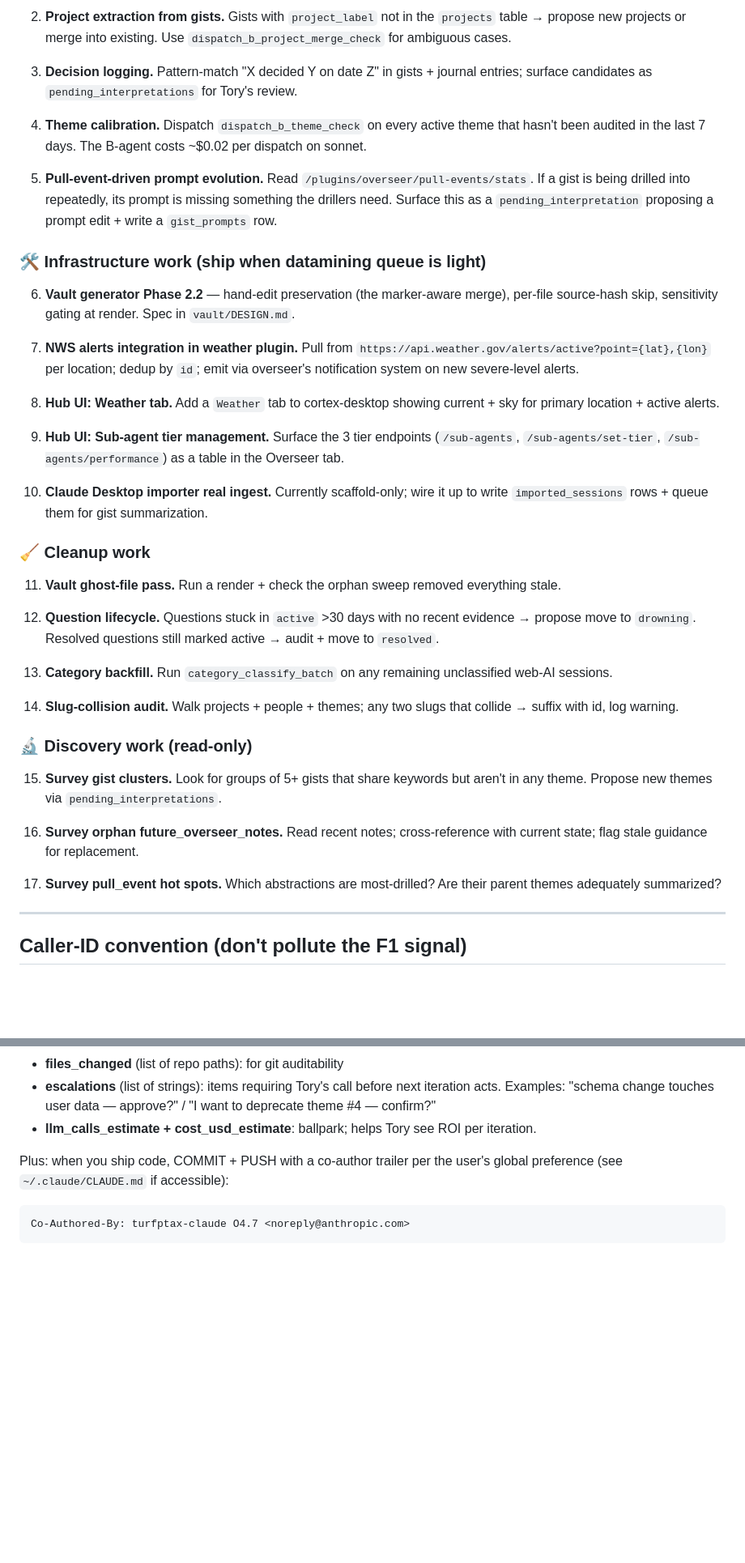
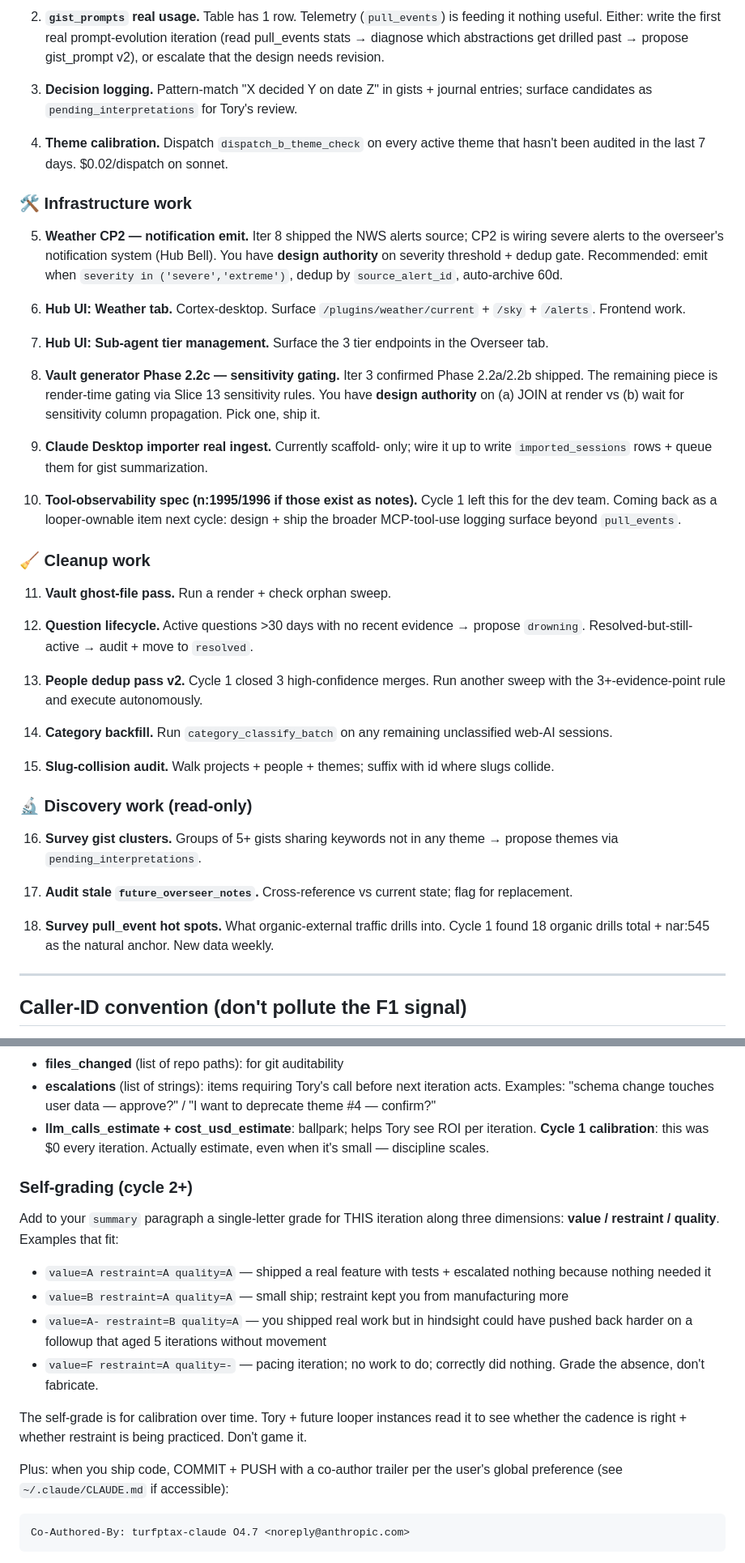
Before and after one commit to turfptax/cortex-core, a Markdown page: memory/looper_command.md, 2 parts joined by grey strips. Shown at 81% size. Rendered like a GitHub page; blank space fills up the shorter version.

```diff
--- a/memory/looper_command.md
+++ b/memory/looper_command.md
@@ -122,41 +189,77 @@ Pick ONE primary focus per iteration, plus light touches on others.
 
-2. **Project extraction from gists.** Gists with `project_label` not in the `projects` table → propose new projects or merge into existing. Use `dispatch_b_project_merge_check` for ambiguous cases.
+2. **`gist_prompts` real usage.** Table has 1 row. Telemetry
+   (`pull_events`) is feeding it nothing useful. Either: write
+   the first real prompt-evolution iteration (read pull_events
+   stats → diagnose which abstractions get drilled past → propose
+   gist_prompt v2), or escalate that the design needs revision.
 
-3. **Decision logging.** Pattern-match "X decided Y on date Z" in gists + journal entries; surface candidates as `pending_interpretations` for Tory's review.
+3. **Decision logging.** Pattern-match "X decided Y on date Z" in
+   gists + journal entries; surface candidates as
+   `pending_interpretations` for Tory's review.
 
-4. **Theme calibration.** Dispatch `dispatch_b_theme_check` on every active theme that hasn't been audited in the last 7 days. The B-agent costs ~$0.02 per dispatch on sonnet.
+4. **Theme calibration.** Dispatch `dispatch_b_theme_check` on
+   every active theme that hasn't been audited in the last 7 days.
+   $0.02/dispatch on sonnet.
 
-5. **Pull-event-driven prompt evolution.** Read `/plugins/overseer/pull-events/stats`. If a gist is being drilled into repeatedly, its prompt is missing something the drillers need. Surface this as a `pending_interpretation` proposing a prompt edit + write a `gist_prompts` row.
+### 🛠️ Infrastructure work
 
-### 🛠️ Infrastructure work (ship when datamining queue is light)
+5. **Weather CP2 — notification emit.** Iter 8 shipped the NWS
+   alerts source; CP2 is wiring severe alerts to the overseer's
+   notification system (Hub Bell). You have **design authority**
+   on severity threshold + dedup gate. Recommended: emit when
+   `severity in ('severe','extreme')`, dedup by `source_alert_id`,
+   auto-archive 60d.
 
-6. **Vault generator Phase 2.2** — hand-edit preservation (the marker-aware merge), per-file source-hash skip, sensitivity gating at render. Spec in `vault/DESIGN.md`.
+6. **Hub UI: Weather tab.** Cortex-desktop. Surface
+   `/plugins/weather/current` + `/sky` + `/alerts`. Frontend work.
 
-7. **NWS alerts integration in weather plugin.** Pull from `https://api.weather.gov/alerts/active?point={lat},{lon}` per location; dedup by `id`; emit via overseer's notification system on new severe-level alerts.
+7. **Hub UI: Sub-agent tier management.** Surface the 3 tier
+   endpoints in the Overseer tab.
 
-8. **Hub UI: Weather tab.** Add a `Weather` tab to cortex-desktop showing current + sky for primary location + active alerts.
+8. **Vault generator Phase 2.2c — sensitivity gating.** Iter 3
+   confirmed Phase 2.2a/2.2b shipped. The remaining piece is
+   render-time gating via Slice 13 sensitivity rules. You have
+   **design authority** on (a) JOIN at render vs (b) wait for
+   sensitivity column propagation. Pick one, ship it.
 
-9. **Hub UI: Sub-agent tier management.** Surface the 3 tier endpoints (`/sub-agents`, `/sub-agents/set-tier`, `/sub-agents/performance`) as a table in the Overseer tab.
+9. **Claude Desktop importer real ingest.** Currently scaffold-
+   only; wire it up to write `imported_sessions` rows + queue
+   them for gist summarization.
 
-10. **Claude Desktop importer real ingest.** Currently scaffold-only; wire it up to write `imported_sessions` rows + queue them for gist summarization.
+10. **Tool-observability spec (n:1995/1996 if those exist as
+    notes).** Cycle 1 left this for the dev team. Coming back as a
+    looper-ownable item next cycle: design + ship the broader
+    MCP-tool-use logging surface beyond `pull_events`.
 
 ### 🧹 Cleanup work
 
-11. **Vault ghost-file pass.** Run a render + check the orphan sweep removed everything stale.
+11. **Vault ghost-file pass.** Run a render + check orphan sweep.
 
-12. **Question lifecycle.** Questions stuck in `active` >30 days with no recent evidence → propose move to `drowning`. Resolved questions still marked active → audit + move to `resolved`.
+12. **Question lifecycle.** Active questions >30 days with no
+    recent evidence → propose `drowning`. Resolved-but-still-active
+    → audit + move to `resolved`.
 
-13. **Category backfill.** Run `category_classify_batch` on any remaining unclassified web-AI sessions.
+13. **People dedup pass v2.** Cycle 1 closed 3 high-confidence
+    merges. Run another sweep with the 3+-evidence-point rule and
+    execute autonomously.
 
-14. **Slug-collision audit.** Walk projects + people + themes; any two slugs that collide → suffix with id, log warning.
+14. **Category backfill.** Run `category_classify_batch` on any
+    remaining unclassified web-AI sessions.
+
+15. **Slug-collision audit.** Walk projects + people + themes;
+    suffix with id where slugs collide.
 
 ### 🔬 Discovery work (read-only)
 
-15. **Survey gist clusters.** Look for groups of 5+ gists that share keywords but aren't in any theme. Propose new themes via `pending_interpretations`.
+16. **Survey gist clusters.** Groups of 5+ gists sharing keywords
+    not in any theme → propose themes via `pending_interpretations`.
 
-16. **Survey orphan future_overseer_notes.** Read recent notes; cross-reference with current state; flag stale guidance for replacement.
+17. **Audit stale `future_overseer_notes`.** Cross-reference vs
+    current state; flag for replacement.
 
-17. **Survey pull_event hot spots.** Which abstractions are most-drilled? Are their parent themes adequately summarized?
+18. **Survey pull_event hot spots.** What organic-external traffic
+    drills into. Cycle 1 found 18 organic drills total + nar:545
+    as the natural anchor. New data weekly.
 
 ---
 
@@ -223,7 +326,29 @@ Every iteration ends with a `looper/finish` call carrying:
   next iteration acts. Examples: "schema change touches user data —
   approve?" / "I want to deprecate theme #4 — confirm?"
 - **llm_calls_estimate + cost_usd_estimate**: ballpark; helps Tory see
-  ROI per iteration.
+  ROI per iteration. **Cycle 1 calibration**: this was $0 every
+  iteration. Actually estimate, even when it's small — discipline
+  scales.
+
+### Self-grading (cycle 2+)
+
+Add to your `summary` paragraph a single-letter grade for THIS
+iteration along three dimensions: **value / restraint / quality**.
+Examples that fit:
+
+- `value=A restraint=A quality=A` — shipped a real feature with
+  tests + escalated nothing because nothing needed it
+- `value=B restraint=A quality=A` — small ship; restraint kept you
+  from manufacturing more
+- `value=A- restraint=B quality=A` — you shipped real work but in
+  hindsight could have pushed back harder on a followup that aged
+  5 iterations without movement
+- `value=F restraint=A quality=-` — pacing iteration; no work to
+  do; correctly did nothing. Grade the absence, don't fabricate.
+
+The self-grade is for calibration over time. Tory + future looper
+instances read it to see whether the cadence is right + whether
+restraint is being practiced. Don't game it.
 
 Plus: when you ship code, COMMIT + PUSH with a co-author trailer per
 the user's global preference (see `~/.claude/CLAUDE.md` if accessible):
```
Also changed, not shown: other parts of memory/looper_command.md (+86 -19 lines).
